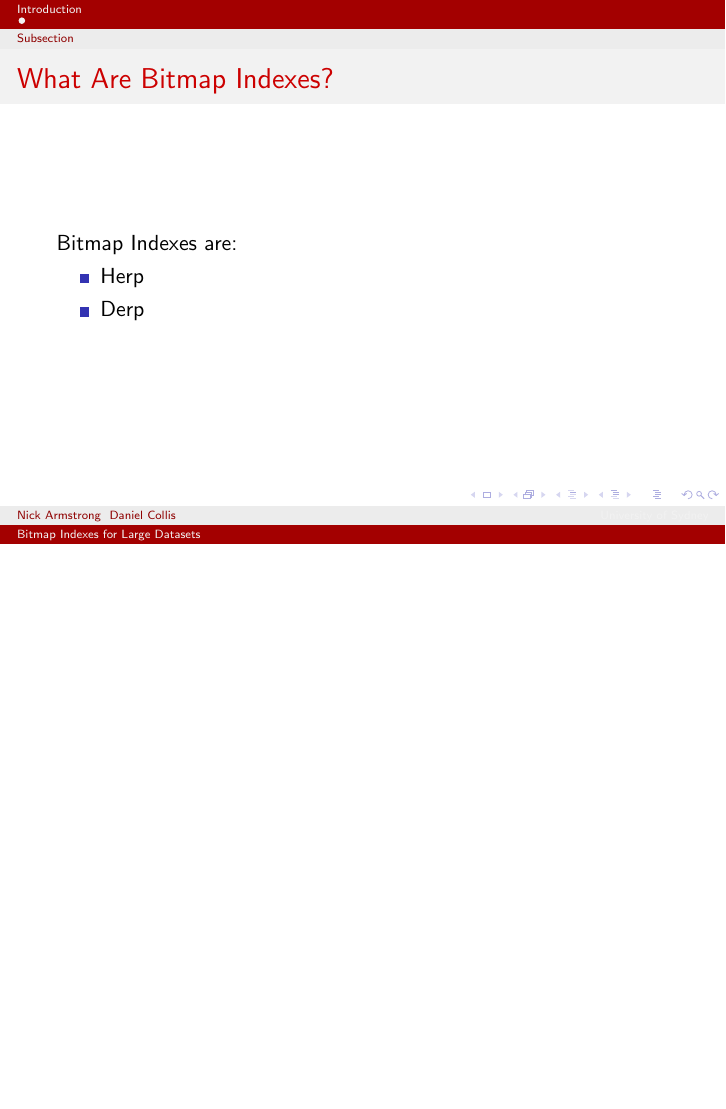
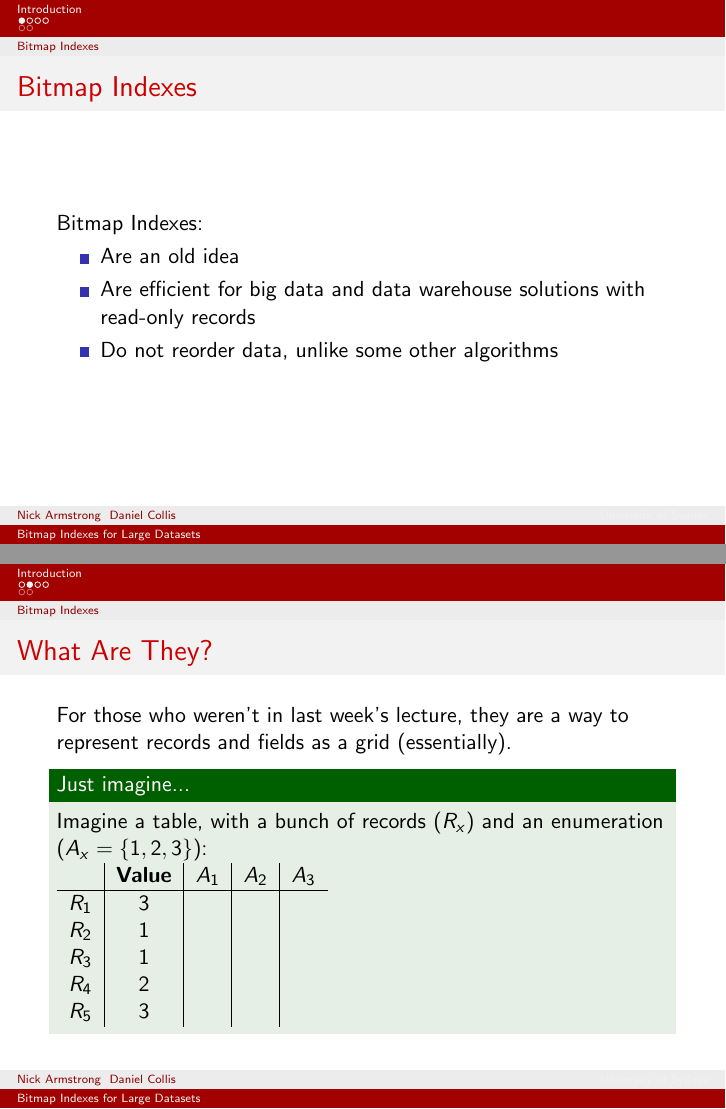
Before and after one commit to Mayzie/wal-index-presentation, LaTeX slides (presentation.tex): page 5 of 5 before the commit and pages 6 and 10 of 22 after it, the two joined at a grey line, the shorter picture padded with empty space. Compiled offline with pdfLaTeX.

Commit message:
Finished Bitmap Index introduction and started on Bitmap Compression.

```diff
--- a/presentation.tex
+++ b/presentation.tex
@@ -9,6 +9,7 @@
 
 \usetheme{Berlin}
 \usecolortheme{beaver}
+\beamertemplatenavigationsymbolsempty
 
 %Gummi|065|=)
 \title[Bitmap Indexes for Large Datasets]{\textbf{Using Bitmap Index for Interactive Exploration of Large Datasets}}
@@ -32,17 +33,48 @@
 
 \section{Introduction}
 
-\subsection[Subsection]{Bitmap Indexes}
+\subsection[Bitmap Indexes]{Bitmap Indexes}
 
 \begin{frame}
-	\frametitle{What Are Bitmap Indexes?}
+	\frametitle{Bitmap Indexes}
 
-	Bitmap Indexes are:
+	Bitmap Indexes:
 	\begin{itemize}
 		\pause
-		\item Herp
+		\item Are an old idea
 		\pause
-		\item Derp
+		\item Are efficient for big data and data warehouse solutions with read-only records
+		\pause
+		\item Do not reorder data, unlike some other algorithms
 	\end{itemize}
 \end{frame}
 
+\subsubsection[Bitmap Indexes]{What Are They?}
+\begin{frame}
+	\frametitle{What Are They?}
+
+	For those who weren't in last week's lecture, they \pause are a way to represent records and fields as a grid (essentially).
+
+	\pause
+	\begin{exampleblock}{Just imagine...}
+		Imagine a table, with a bunch of records ($R_x$) and an enumeration ($A_x = \{1, 2, 3\}$):
+
+		\pause
+		\begin{tabular}{r|c|c|c|c}
+				& \textbf{Value} & $A_1$ & $A_2$ & $A_3$ \\ \hline
+			$R_1$ & $3$	& 	& 	& \\
+			$R_2$ & $1$	& 	& 	& \\
+			$R_3$ & $1$	& 	& 	& \\
+			$R_4$ & $2$	& 	& 	& \\
+			$R_5$ & $3$	& 	& 	&
+		\end{tabular}
+	\end{exampleblock}
+\end{frame}
+
+\begin{frame}
+	\frametitle{What Are They?}
+
+	For those who weren't in last week's lecture, they are a way to represent records and fields as a grid (essentially).
+
+	\begin{exampleblock}{Just imagine...}
+		Imagine a table, with a bunch of records ($R_x$) and an enumeration ($A_x = \{1, 2, 3\}$):
@@ -48,0 +93,46 @@
+\begin{frame}
+	\frametitle{What Are They?}
+
+	The example table mentioned before can become really really big with multiple attributes and multiple rows.
+	\pause
+	\begin{exampleblock}{Lot's of attributes!}
+		It could look something like this:
+
+		\begin{columns}[c]
+			\column{.4\textwidth}
+			\begin{tabular}{r|c|c|c|c}
+					& \textbf{Value} & $A_1$ & $A_2$ & $A_3$ \\ \hline
+				$R_1$ & $3$	& $0$	& $0$	& $1$ \\
+				$R_2$ & $1$	& $1$	& $0$	& $0$ \\
+				$R_3$ & $1$	& $1$	& $0$	& $0$ \\
+				$R_4$ & $2$	& $0$	& $1$	& $0$ \\
+				$R_5$ & $3$	& $0$	& $0$	& $1$
+			\end{tabular}
+			\column{.4\textwidth}
+			\begin{tabular}{r|c|c|c|c}
+					& \textbf{Value} & $B_1$ & $B_2$ & $B_3$ \\ \hline
+				$R_1$ & $1$	& $1$	& $0$	& $0$ \\
+				$R_2$ & $1$	& $1$	& $0$	& $0$ \\
+				$R_3$ & $3$	& $0$	& $0$	& $1$ \\
+				$R_4$ & $2$	& $0$	& $1$	& $0$ \\
+				$R_5$ & $3$	& $0$	& $0$	& $1$
+			\end{tabular}
+		\end{columns}
+	\end{exampleblock}
+
+	\pause
+	How to determine if a record matches multiple attributes? Use a bitwise-AND!
+
+	\pause
+	This is quite a quick and efficient operation.
+\end{frame}
+
+\subsection[Bitmap Compression]{Bitmap Compression}
+\begin{frame}
+	\frametitle{Bitmap Compression}
+
+	Bitmap Indexes are great, efficient, and all. But, they can become very large!
+	\pause
+	The researchers of this paper had two data samples:
+	\begin{itemize}
+		\pause
```
Also changed, not shown: presentation.tex (25 more changed lines).
